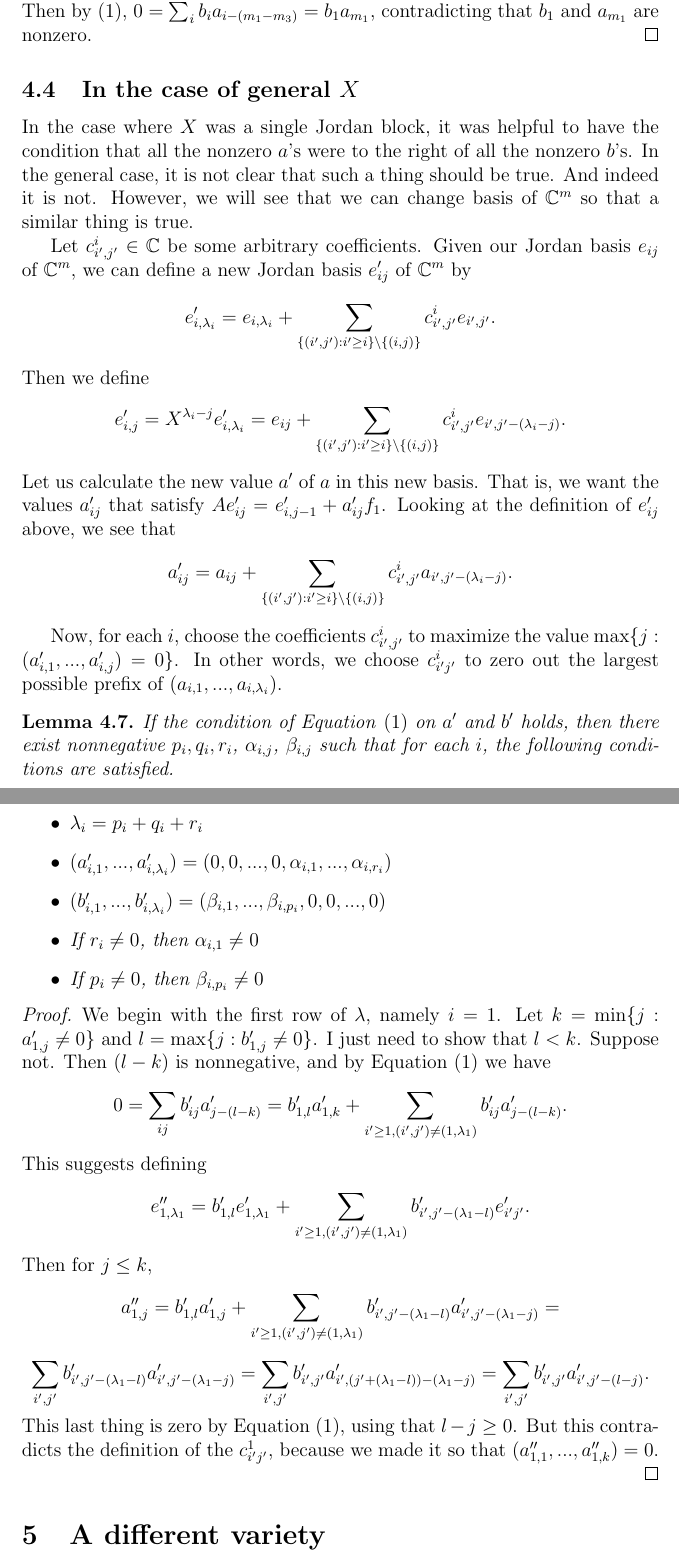
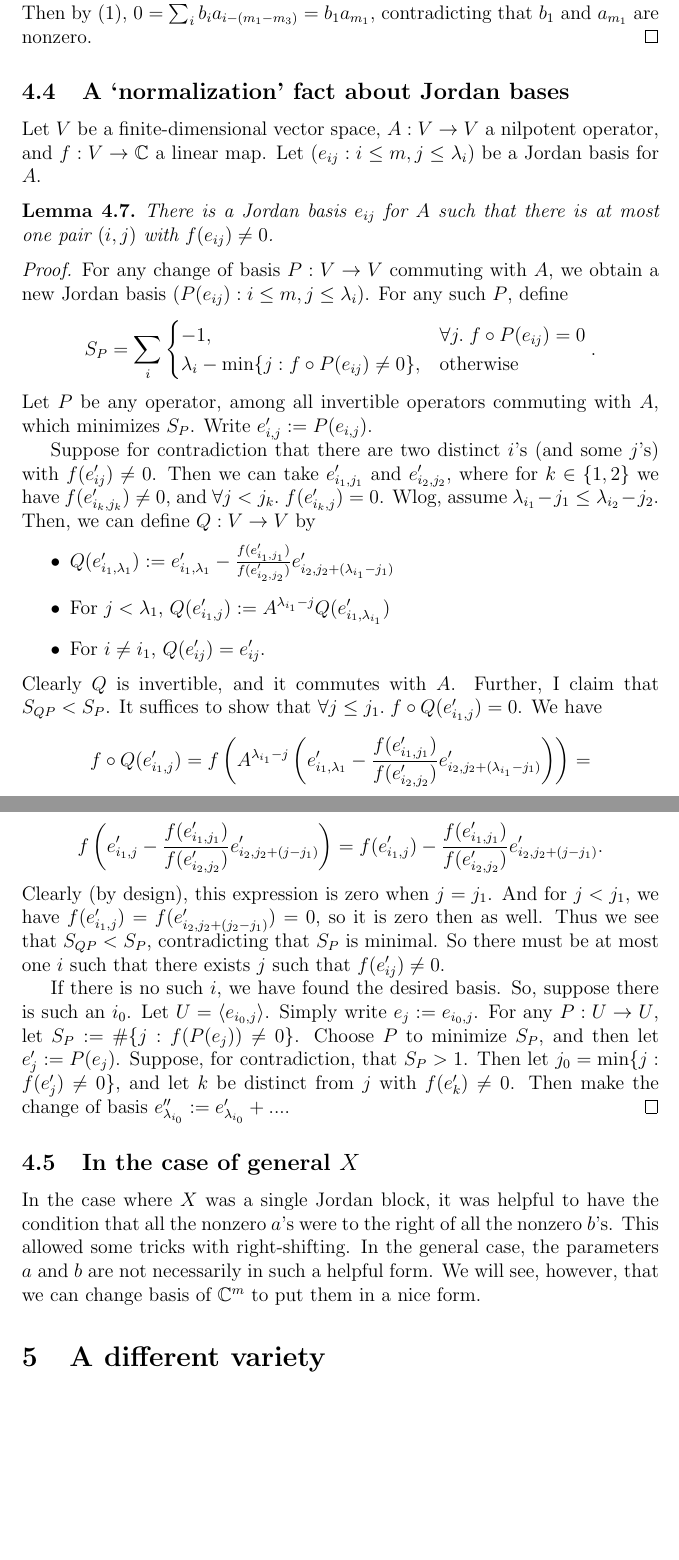
Before and after one commit to OwenConoly/springer, a LaTeX document (paper.tex): two parts of pages 11 and 12 of 13, joined at a grey line, cut so that both start at the same text, the shorter picture padded with empty space. Compiled offline with pdfLaTeX.

Commit message:
mostly finish, and greatly simplify, 'normalization' argument for jordan basis

```diff
--- a/paper.tex
+++ b/paper.tex
@@ -513,48 +513,54 @@ This condition can be simplified even more.
     Then by (1), \(0 = \sum_i b_i a_{i - (m_1 - m_3)} = b_1 a_{m_1}\), contradicting that \(b_1\) and \(a_{m_1}\) are nonzero.
 \end{proof}
 
+\subsection{A `normalization' fact about Jordan bases}
+Let \(V\) be a finite-dimensional vector space, \(A : V \to V\) a nilpotent operator, and \(f : V \to \mathbb{C}\) a linear map.
+Let \((e_{ij} : i \leq m, j \leq \lambda_i)\) be a Jordan basis for \(A\).
+
+\begin{lemma}
+    There is a Jordan basis \(e_{ij}\) for \(A\) such that there is at most one pair \((i, j)\) with \(f(e_{ij}) \neq 0\).
+\end{lemma}
+\begin{proof}
+    For any change of basis \(P : V \to V\) commuting with \(A\), we obtain a new Jordan basis \((P(e_{ij}) : i \leq m, j \leq \lambda_i)\).
+    For any such \(P\), define
+    \[S_P = \sum_i \begin{cases}-1, & \forall j. \; f \circ P(e_{ij}) = 0 \\ \lambda_i - \min\{j : f \circ P(e_{ij}) \neq 0\}, & \textrm{otherwise} \end{cases}.\]
+    Let \(P\) be any operator, among all invertible operators commuting with \(A\), which minimizes \(S_P\).
+    Write \(e_{i,j}' := P(e_{i,j})\).
+    \par Suppose for contradiction that there are two distinct \(i\)'s (and some \(j\)'s) with \(f(e_{ij}') \neq 0\).
+    Then we can take \(e_{i_1, j_1}'\) and \(e_{i_2, j_2}'\), where for \(k \in \{1,2\}\) we have \(f(e_{i_k, j_k}') \neq 0\), and \(\forall j < j_k. \; f(e_{i_k, j}') = 0\).
+    Wlog, assume \(\lambda_{i_1} - j_1 \leq \lambda_{i_2} - j_2\).
+    Then, we can define \(Q : V \to V\) by
+    \begin{itemize}
+        \item \(Q(e_{i_1, \lambda_1}') := e_{i_1, \lambda_1}' - \frac{f(e'_{i_1, j_1})}{f(e'_{i_2, j_2})}e_{i_2, j_2 + (\lambda_{i_1} - j_1)}'\)
+        \item For \(j < \lambda_1\), \(Q(e_{i_1, j}') := A^{\lambda_{i_1} - j} Q(e_{i_1, \lambda_{i_1}}')\)
+        \item For \(i \neq i_1\), \(Q(e_{ij}') = e_{ij}'\).
+    \end{itemize}
+    Clearly \(Q\) is invertible, and it commutes with \(A\).
+    Further, I claim that \(S_{QP}  < S_P\).
+    It suffices to show that \(\forall j \leq j_1. \; f \circ Q(e_{i_1,j}') = 0\).
+    We have
+    \[f \circ Q(e_{i_1,j}') = f\left(A^{\lambda_{i_1} - j}\left(e_{i_1, \lambda_1}' - \frac{f(e'_{i_1, j_1})}{f(e'_{i_2, j_2})}e_{i_2, j_2 + (\lambda_{i_1} - j_1)}'\right)\right) =\]
+    \[f\left(e_{i_1, j}' - \frac{f(e'_{i_1, j_1})}{f(e'_{i_2, j_2})} e_{i_2, j_2 + (j - j_1)}'\right) = f(e_{i_1, j}') - \frac{f(e'_{i_1, j_1})}{f(e'_{i_2, j_2})} e'_{i_2, j_2 + (j - j_1)}.\]
+    Clearly (by design), this expression is zero when \(j = j_1\).
+    And for \(j < j_1\), we have \(f(e'_{i_1, j}) = f(e'_{i_2, j_2 + (j_2 - j_1)}) = 0\), so it is zero then as well.
+    Thus we see that \(S_{QP} < S_P\), contradicting that \(S_P\) is minimal.
+    So there must be at most one \(i\) such that there exists \(j\) such that \(f(e_{ij}') \neq 0\).
+    \par If there is no such \(i\), we have found the desired basis.
+    So, suppose there is such an \(i_0\).
+    Let \(U = \langle e_{i_0, j} \rangle\).
+    Simply write \(e_j := e_{i_0, j}\).
+    For any \(P : U \to U\), let \(S_P := \#\{j : f(P(e_j)) \neq 0\}\).
+    Choose \(P\) to minimize \(S_P\), and then let \(e_j' := P(e_j)\).
+    Suppose, for contradiction, that \(S_P > 1\).
+    Then let \(j_0 = \min\{j : f(e_j') \neq 0\}\), and let \(k\) be distinct from \(j\) with \(f(e_k') \neq 0\).
+    Then make the change of basis \(e_{\lambda_{i_0}}'' := e_{\lambda_{i_0}}' + ...\).
+\end{proof}
+
 \subsection{In the case of general \(X\)}
 In the case where \(X\) was a single Jordan block, it was helpful to have the condition that all the nonzero \(a\)'s were to the right of all the nonzero \(b\)'s.
-In the general case, it is not clear that such a thing should be true.
-And indeed it is not.
-However, we will see that we can change basis of \(\mathbb{C}^m\) so that a similar thing is true.
-\par Let \(c_{i',j'}^i \in \mathbb{C}\) be some arbitrary coefficients.
-Given our Jordan basis \(e_{ij}\) of \(\mathbb{C}^m\), we can define a new Jordan basis \(e_{ij}'\) of \(\mathbb{C}^m\) by
-\[e_{i, \lambda_i}' = e_{i, \lambda_i} + \sum_{\{(i',j') : i' \geq i\} \setminus \{(i, j)\}} c^i_{i',j'} e_{i',j'}.\]
-Then we define
-\[e_{i,j}' = X^{\lambda_i - j} e_{i, \lambda_i}' = e_{ij} + \sum_{\{(i', j') : i' \geq i\} \setminus \{(i, j)\}} c^i_{i',j'} e_{i', j' - (\lambda_i - j)}.\]
-Let us calculate the new value \(a'\) of \(a\) in this new basis.
-That is, we want the values \(a_{ij}'\) that satisfy \(Ae_{ij}' = e_{i, j - 1}' + a_{ij}' f_1\).
-Looking at the definition of \(e_{ij}'\) above, we see that
-\[a_{ij}' = a_{ij} + \sum_{\{(i',j') : i' \geq i\} \setminus \{(i, j)\}} c_{i',j'}^i a_{i', j' - (\lambda_i - j)}.\]
-\par Now, for each \(i\), choose the coefficients \(c_{i',j'}^i\) to maximize the value \(\max\{j : (a_{i,1}', ..., a_{i, j}') = 0\}\).
-In other words, we choose \(c_{i'j'}^i\) to zero out the largest possible prefix of \((a_{i, 1}, ..., a_{i, \lambda_i})\).
-\begin{lemma}
-    If the condition of \cref{ab_nilp} on \(a'\) and \(b'\) holds, then there exist nonnegative \(p_i, q_i, r_i\), \(\alpha_{i, j}\), \(\beta_{i, j}\) such that for each \(i\), the following conditions are satisfied.
-    \begin{itemize}
-        \item \(\lambda_i = p_i + q_i + r_i\)
-        \item \((a_{i,1}', ..., a_{i,\lambda_i}') = (0, 0, ..., 0, \alpha_{i,1}, ..., \alpha_{i, r_i})\)
-        \item \((b_{i, 1}', ..., b_{i, \lambda_i}') = (\beta_{i, 1}, ..., \beta_{i, p_i}, 0, 0, ..., 0)\)
-        \item If \(r_i \neq 0\), then \(\alpha_{i,1} \neq 0\)
-        \item If \(p_i \neq 0\), then \(\beta_{i, p_i} \neq 0\)
-    \end{itemize}
-\end{lemma}
-\begin{proof}
-    We begin with the first row of \(\lambda\), namely \(i = 1\).
-    Let \(k = \min\{j : a'_{1,j} \neq 0\}\) and \(l = \max\{j : b'_{1, j} \neq 0\}\).
-    I just need to show that \(l < k\).
-    Suppose not.
-    Then \((l - k)\) is nonnegative, and by \cref{ab_nilp} we have
-    \[0 = \sum_{ij} b_{ij}' a_{j - (l - k)}' = b_{1,l}' a_{1,k}' + \sum_{i' \geq 1, (i', j') \neq (1, \lambda_1)} b'_{ij} a'_{j - (l - k)}.\]
-    This suggests defining
-    \[e_{1,\lambda_1}'' = b_{1, l}'e_{1, \lambda_1}' + \sum_{i' \geq 1, (i', j') \neq (1, \lambda_1)} b'_{i',j' - (\lambda_1 - l)} e'_{i'j'}.\]
-    Then for \(j \leq k\),
-    \[a_{1,j}'' = b'_{1, l} a'_{1, j} + \sum_{i' \geq 1, (i', j') \neq (1, \lambda_1)} b'_{i', j' - (\lambda_1 - l)} a'_{i', j' - (\lambda_1 - j)} = \]
-    \[\sum_{i', j'} b'_{i', j' - (\lambda_1 - l)} a'_{i', j' - (\lambda_1 - j)} = \sum_{i', j'} b'_{i', j'} a'_{i', (j' + (\lambda_1 - l)) - (\lambda_1 - j)} = \sum_{i',j'} b'_{i',j'} a'_{i', j' - (l - j)}.\]
-    This last thing is zero by \cref{ab_nilp}, using that \(l - j \geq 0\).
-    But this contradicts the definition of the \(c_{i'j'}^1\), because we made it so that \((a''_{1, 1}, ..., a''_{1, k}) = 0\).
-
-\end{proof}
+This allowed some tricks with right-shifting.
+In the general case, the parameters \(a\) and \(b\) are not necessarily in such a helpful form.
+We will see, however, that we can change basis of \(\mathbb{C}^m\) to put them in a nice form.
 
 \section{A different variety}
 Define \(R = \{(X, \mathfrak{b}_1, \mathfrak{b}_2) : X \in \mathfrak{b}_1 \land u(X) \in \mathfrak{b}_2\} \subseteq \mathcal{S}_{m,n}' \times \mathcal{B}_{m + n} \times \mathcal{B}_m\).
```
Also changed, not shown: paper.pdf.
